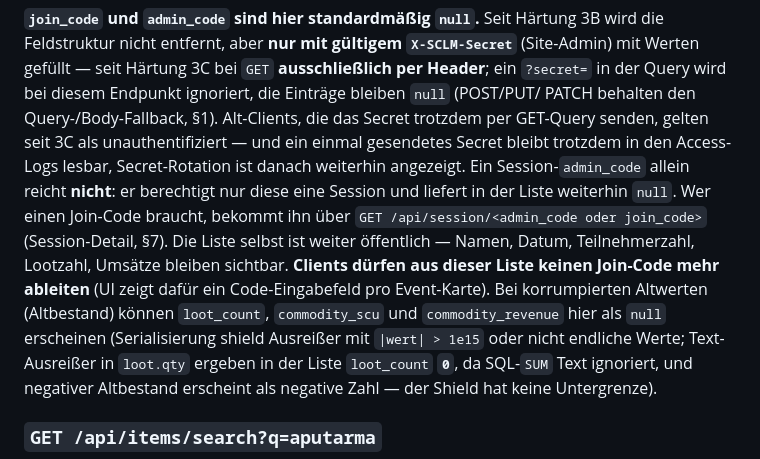
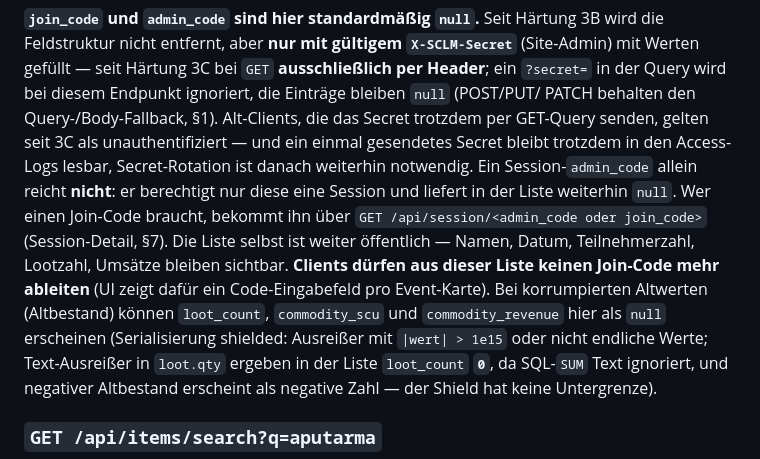
Before and after one commit to SeBoOne/sclm, a Markdown page: docs/API.md, the part around the change. GitHub-like rendering.

Commit message:
docs(API): Formulierungen nach 3C-Auflösung korrigiert (Secret-Rotation 'notwendig' statt 'angezeigt', 'Serialisierung shielded')

```diff
--- a/docs/API.md
+++ b/docs/API.md
@@ -339,14 +339,14 @@ in der Query wird bei diesem Endpunkt ignoriert, die Einträge bleiben `null` (P
 PATCH behalten den Query-/Body-Fallback, §1). Alt-Clients, die das Secret trotzdem per
 GET-Query senden, gelten seit 3C als unauthentifiziert — und ein einmal gesendetes
 Secret bleibt trotzdem in den Access-Logs lesbar, Secret-Rotation ist danach weiterhin
-angezeigt. Ein Session-`admin_code` allein reicht **nicht**: er berechtigt nur diese eine
+notwendig. Ein Session-`admin_code` allein reicht **nicht**: er berechtigt nur diese eine
 Session und liefert in der Liste weiterhin `null`. Wer einen Join-Code braucht, bekommt
 ihn über `GET /api/session/<admin_code oder join_code>` (Session-Detail, §7). Die Liste
 selbst ist weiter öffentlich — Namen, Datum, Teilnehmerzahl, Lootzahl, Umsätze bleiben
 sichtbar. **Clients dürfen aus dieser Liste keinen Join-Code mehr ableiten** (UI zeigt
 dafür ein Code-Eingabefeld pro Event-Karte).
 Bei korrumpierten Altwerten (Altbestand) können `loot_count`, `commodity_scu` und
-`commodity_revenue` hier als `null` erscheinen (Serialisierung shield Ausreißer mit
+`commodity_revenue` hier als `null` erscheinen (Serialisierung shielded: Ausreißer mit
 `|wert| > 1e15` oder nicht endliche Werte; Text-Ausreißer in `loot.qty` ergeben in der
 Liste `loot_count` **`0`**, da SQL-`SUM` Text ignoriert, und negativer Altbestand erscheint
 als negative Zahl — der Shield hat keine Untergrenze).
```
